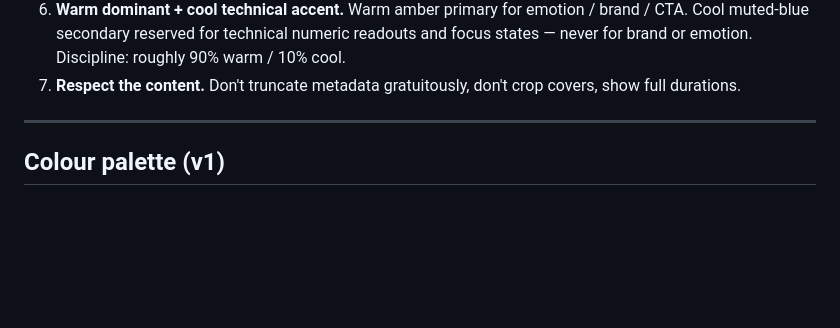
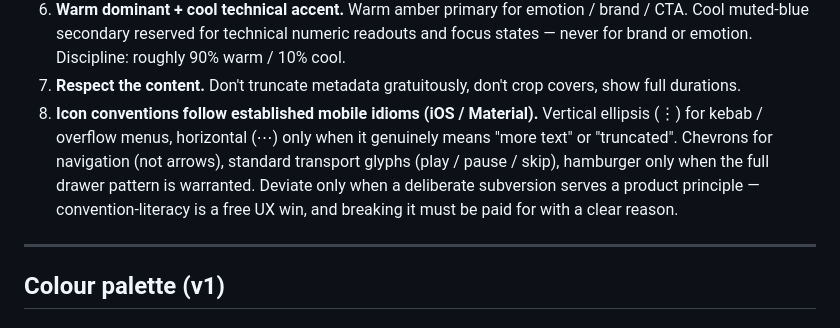
Before and after one commit to the7oker/sautium, a Markdown page: docs/design/POSITIONING.md, the part around the change. Rendered like a GitHub page; blank space fills up the shorter version.

Commit message:
Icon conventions follow established mobile idioms

```diff
--- a/docs/design/POSITIONING.md
+++ b/docs/design/POSITIONING.md
@@ -142,6 +142,14 @@ library**, served visually.
    emotion. Discipline: roughly 90% warm / 10% cool.
 7. **Respect the content.** Don't truncate metadata gratuitously, don't
    crop covers, show full durations.
+8. **Icon conventions follow established mobile idioms (iOS / Material).**
+   Vertical ellipsis (⋮) for kebab / overflow menus, horizontal (⋯) only
+   when it genuinely means "more text" or "truncated". Chevrons for
+   navigation (not arrows), standard transport glyphs (play / pause /
+   skip), hamburger only when the full drawer pattern is warranted.
+   Deviate only when a deliberate subversion serves a product principle
+   — convention-literacy is a free UX win, and breaking it must be paid
+   for with a clear reason.
 
 ---
 
```
